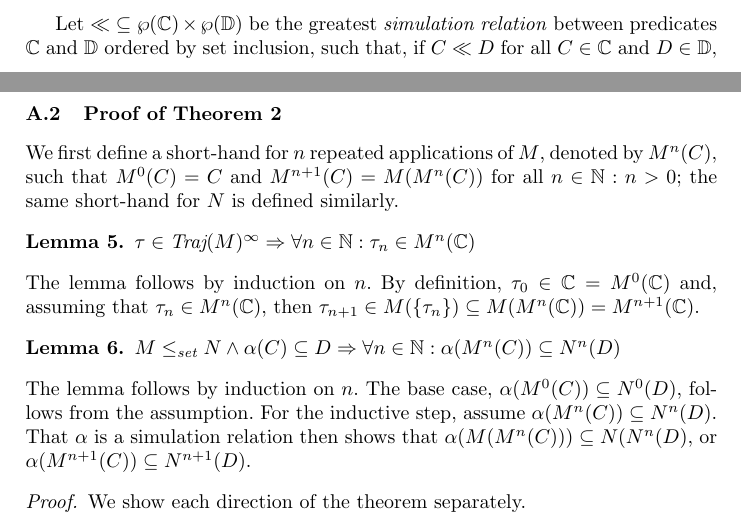
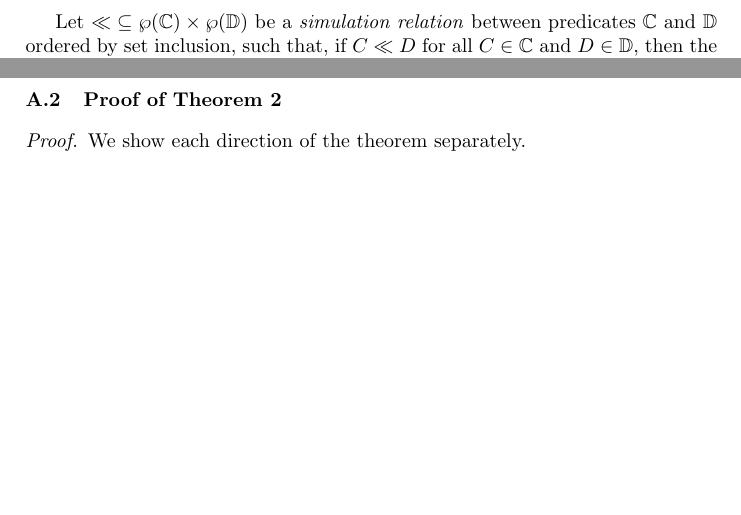
Before and after one commit to markus-git/refinement, a LaTeX paper (main.tex, which reads sec/appendix.tex, sec/set-refinement.tex): two parts of pages 3 and 5 of 7 before the commit and two parts of pages 4 and 5 of 6 after it, joined at a grey line, cut so that both start at the same text, the shorter picture padded with empty space. Compiled offline with pdfLaTeX.

Commit message:
Wording.

```diff
--- a/sec/appendix.tex
+++ b/sec/appendix.tex
@@ -46,20 +46,6 @@ We are given $\tau \in \Traj(M)$ and $\rho \in \Runs(\gamma(A))$, such that $| \
 \end{proof}
 
 \subsection{Proof of Theorem~\ref{thm:traj-equal-set}}
-
-We first define a short-hand for $n$ repeated applications of $M$, denoted by $M^{n}(C)$, such that $M^{0}(C) = C$ and $M^{n+1}(C) = M(M^{n}(C))$ for all $n \in \mathbb{N} : n > 0$; the same short-hand for $N$ is defined similarly.
-
-\begin{lemma} \label{lem:mn-traj}
-$\tau \in \TrajInf{M} \implies \forall n \in \mathbb{N} : \tau_{n} \in M^{n}(\sC)$
-\end{lemma}
-%
-The lemma follows by induction on $n$. By definition, $\tau_{0} \in \sC = M^{0}(\sC)$ and, assuming that $\tau_{n} \in M^{n}(\sC)$, then $\tau_{n+1} \in M(\{ \tau_{n} \}) \subseteq M(M^{n}(\sC)) = M^{n+1}(\sC)$.
-
-\begin{lemma} \label{lem:mn-galois}
-$M \sRefines N \wedge \alpha(C) \subseteq D \implies \forall n \in \mathbb{N} : \alpha(M^{n}(C)) \subseteq N^{n}(D)$
-\end{lemma}
-%
-The lemma follows by induction on $n$. The base case, $\alpha(M^{0}(C)) \subseteq N^{0}(D)$, follows from the assumption. For the inductive step, assume $\alpha(M^{n}(C)) \subseteq N^{n}(D)$. That $\alpha$ is a simulation relation then shows that $\alpha(M(M^{n}(C))) \subseteq N(N^{n}(D)$, or $\alpha(M^{n+1}(C)) \subseteq N^{n+1}(D)$.
 
 \begin{proof}
 We show each direction of the theorem separately.
--- a/sec/set-refinement.tex
+++ b/sec/set-refinement.tex
@@ -24,7 +24,9 @@ Recall that a trajectory assertion for $N$ is a quintuple $A = (S, s_{0}, R, \An
 $M \Refines N \implies (N \models A_{\todo{n}} \implies M \models \gamma(A_{\todo{n}}))$
 \end{theorem}
 
-Let ${\ll} \subseteq \pow(\sC) \times \pow(\sD)$ be the greatest \textit{simulation relation} between predicates $\sC$ and $\sD$ ordered by set inclusion, such that, if $C \ll D$ for all $C \in \sC$ and $D \in \sD$, then the following conditions hold: $\alpha(\sEq{C}) \subseteq \sEq{D}$, and $M(C) \ll N(D)$. We say that $M$ refines $N$ by \textit{set-theoretic simulation}, denoted by $M \sRefines N$, if there exists a relation $\ll$ such that $\sC \ll \sD$.
+Let ${\ll} \subseteq \pow(\sC) \times \pow(\sD)$ be a \textit{simulation relation} between predicates $\sC$ and $\sD$ ordered by set inclusion, such that, if $C \ll D$ for all $C \in \sC$ and $D \in \sD$, then the following conditions hold: $\alpha(\sEq{C}) \subseteq \sEq{D}$, and $M(C) \ll N(D)$.
+
+We say that $M$ refines $N$ by \textit{set-theoretic simulation}, denoted by $M \sRefines N$, if there exists a simulation relation $\ll$ such that $\sC \ll \sD$.
 %
 \begin{theorem} \label{thm:traj-equal-set}
 $M \Refines N \iff M \sRefines N$
```
Also changed, not shown: sec/set.tex (+2 -2 lines), main.pdf.
